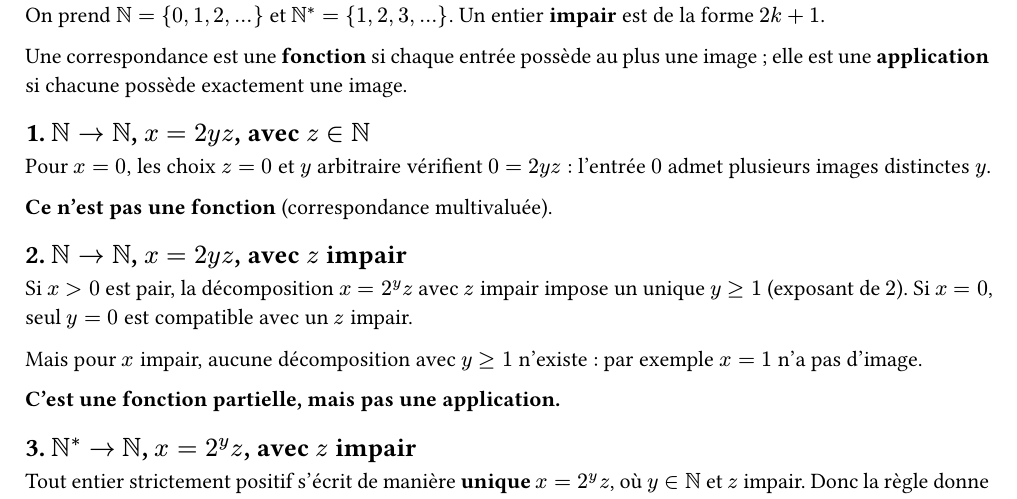
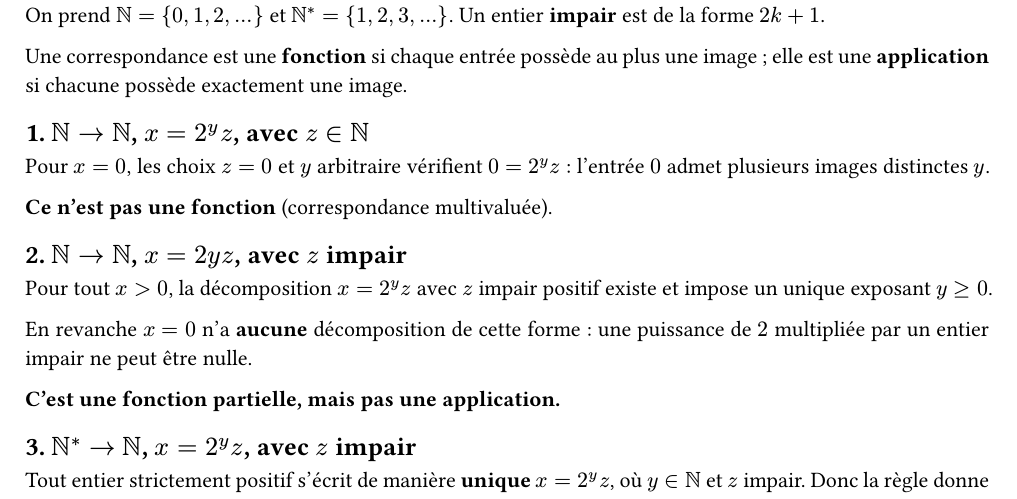
Before and after one commit to yxorcist/MIDL, a Typst document (01_methodes_discretes/TD/fiche03/exercices/ex06.typ): part of page 1 of 2, cut so that both start at the same text. Compiled offline with Typst 0.15.

Commit message:
fix(md): correct exponent notation and partial map case in TD03 Ex06

```diff
--- a/01_methodes_discretes/TD/fiche03/exercices/ex06.typ
+++ b/01_methodes_discretes/TD/fiche03/exercices/ex06.typ
@@ -14,5 +14,5 @@ On prend $NN=\{0,1,2,dots\}$ et $NN^*=\{1,2,3,dots\}$. Un entier *impair* est de
 
 Une correspondance est une *fonction* si chaque entrée possède au plus une image ; elle est une *application* si chacune possède exactement une image.
 
-== 1. $NN -> NN$, $x=2 y z$, avec $z in NN$
+== 1. $NN -> NN$, $x=2^y z$, avec $z in NN$
 
@@ -22,9 +22,9 @@ Pour $x=0$, les choix $z=0$ et $y$ arbitraire vérifient $0=2 y z$ : l'entrée $
 
 == 2. $NN -> NN$, $x=2 y z$, avec $z$ impair
 
-Si $x>0$ est pair, la décomposition $x=2^y z$ avec $z$ impair impose un unique $y>=1$ (exposant de $2$). Si $x=0$, seul $y=0$ est compatible avec un $z$ impair.
+Pour tout $x>0$, la décomposition $x=2^y z$ avec $z$ impair positif existe et impose un unique exposant $y>=0$.
 
-Mais pour $x$ impair, aucune décomposition avec $y>=1$ n'existe : par exemple $x=1$ n'a pas d'image.
+En revanche $x=0$ n'a *aucune* décomposition de cette forme : une puissance de $2$ multipliée par un entier impair ne peut être nulle.
 
 *C'est une fonction partielle, mais pas une application.*
 
```
Also changed, not shown: 01_methodes_discretes/TD/fiche03/exercices/ex06.typ (2 more changed lines).
